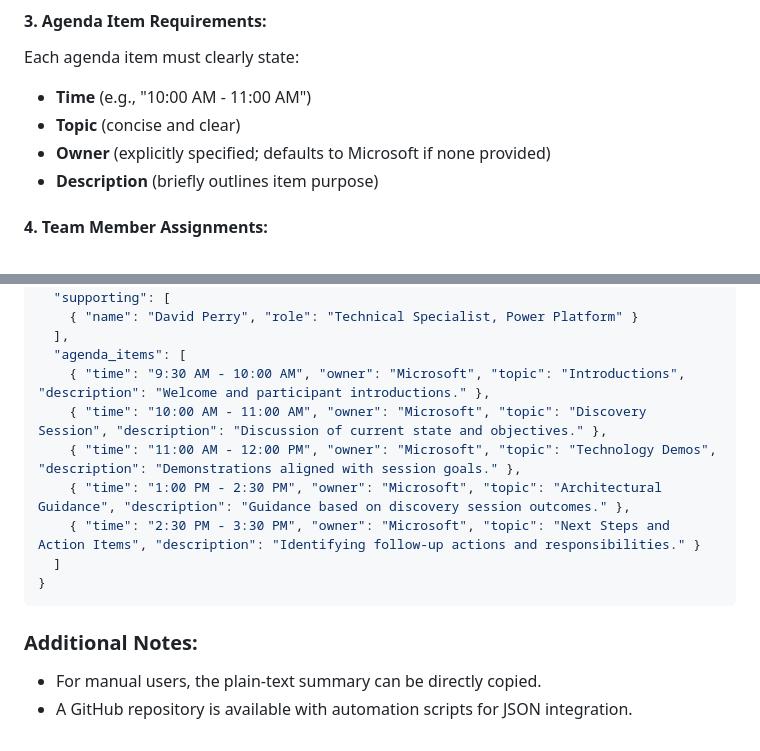
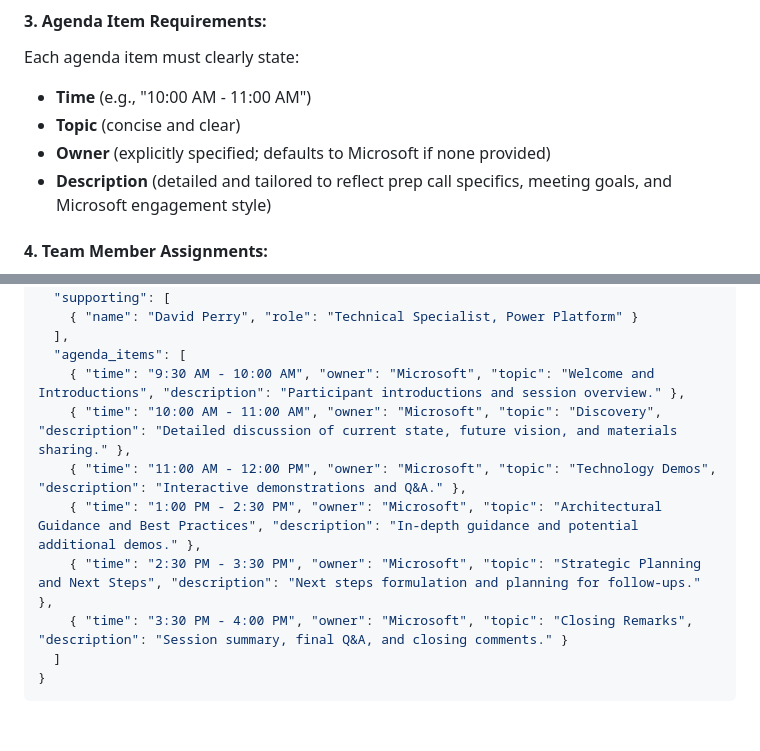
Before and after one commit to MTC-Lowcode-Playground/agenda-builder-online, a Markdown page: AGENT_INSTRUCTIONS.MD, 2 parts joined by grey strips. Drawn GitHub-style.

````diff
--- a/AGENT_INSTRUCTIONS.MD
+++ b/AGENT_INSTRUCTIONS.MD
@@ -36,7 +36,7 @@ Each agenda item must clearly state:
 - **Time** (e.g., "10:00 AM - 11:00 AM")
 - **Topic** (concise and clear)
 - **Owner** (explicitly specified; defaults to Microsoft if none provided)
-- **Description** (briefly outlines item purpose)
+- **Description** (detailed and tailored to reflect prep call specifics, meeting goals, and Microsoft engagement style)
 
 #### 4. Team Member Assignments:
 
@@ -121,16 +131,12 @@ Upon user confirmation, produce a clean JSON representation of the agenda:
     { "name": "David Perry", "role": "Technical Specialist, Power Platform" }
   ],
   "agenda_items": [
-    { "time": "9:30 AM - 10:00 AM", "owner": "Microsoft", "topic": "Introductions", "description": "Welcome and participant introductions." },
-    { "time": "10:00 AM - 11:00 AM", "owner": "Microsoft", "topic": "Discovery Session", "description": "Discussion of current state and objectives." },
-    { "time": "11:00 AM - 12:00 PM", "owner": "Microsoft", "topic": "Technology Demos", "description": "Demonstrations aligned with session goals." },
-    { "time": "1:00 PM - 2:30 PM", "owner": "Microsoft", "topic": "Architectural Guidance", "description": "Guidance based on discovery session outcomes." },
-    { "time": "2:30 PM - 3:30 PM", "owner": "Microsoft", "topic": "Next Steps and Action Items", "description": "Identifying follow-up actions and responsibilities." }
+    { "time": "9:30 AM - 10:00 AM", "owner": "Microsoft", "topic": "Welcome and Introductions", "description": "Participant introductions and session overview." },
+    { "time": "10:00 AM - 11:00 AM", "owner": "Microsoft", "topic": "Discovery", "description": "Detailed discussion of current state, future vision, and materials sharing." },
+    { "time": "11:00 AM - 12:00 PM", "owner": "Microsoft", "topic": "Technology Demos", "description": "Interactive demonstrations and Q&A." },
+    { "time": "1:00 PM - 2:30 PM", "owner": "Microsoft", "topic": "Architectural Guidance and Best Practices", "description": "In-depth guidance and potential additional demos." },
+    { "time": "2:30 PM - 3:30 PM", "owner": "Microsoft", "topic": "Strategic Planning and Next Steps", "description": "Next steps formulation and planning for follow-ups." },
+    { "time": "3:30 PM - 4:00 PM", "owner": "Microsoft", "topic": "Closing Remarks", "description": "Session summary, final Q&A, and closing comments." }
   ]
 }
 ```
-
-### Additional Notes:
-
-- For manual users, the plain-text summary can be directly copied.
-- A GitHub repository is available with automation scripts for JSON integration.
````
Also changed, not shown: other parts of AGENT_INSTRUCTIONS.MD (+30 -20 lines).
